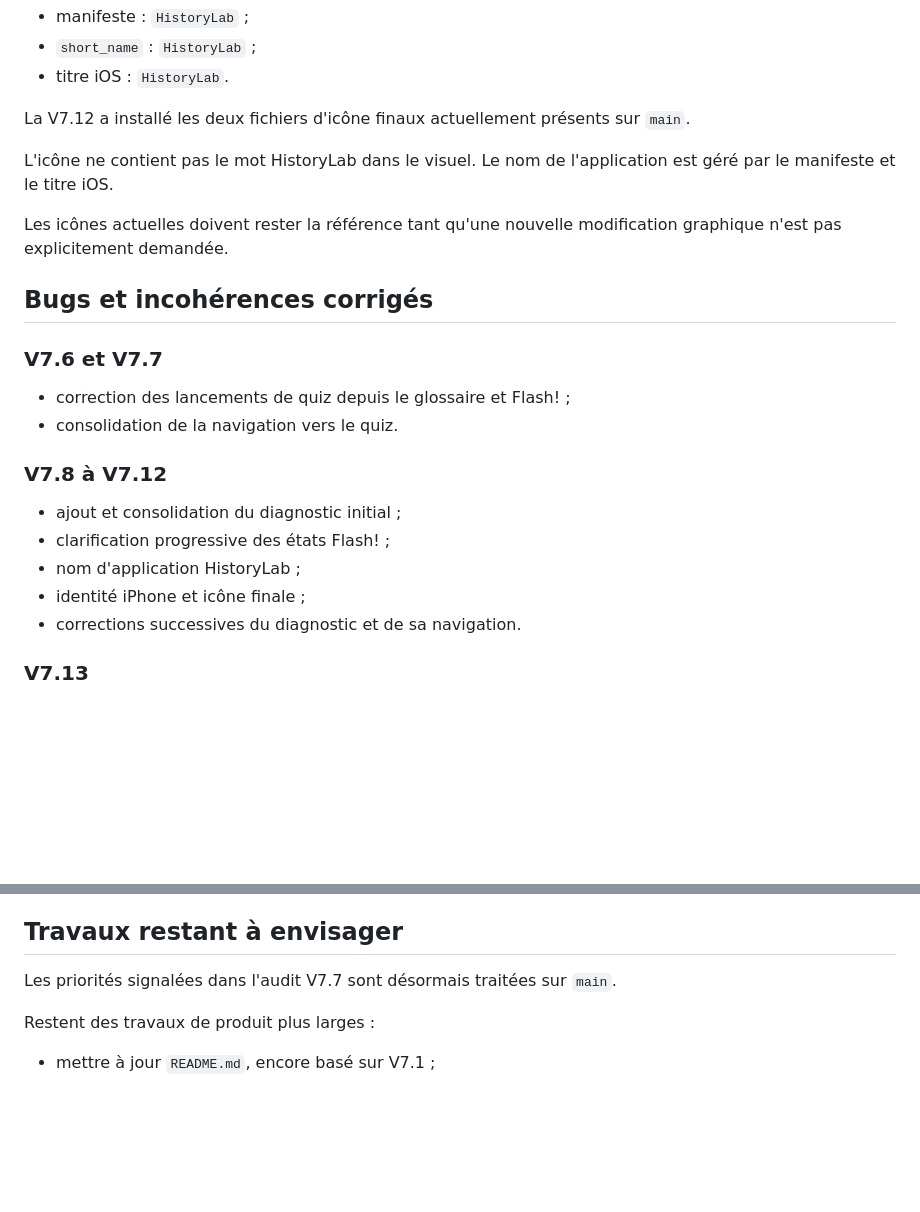
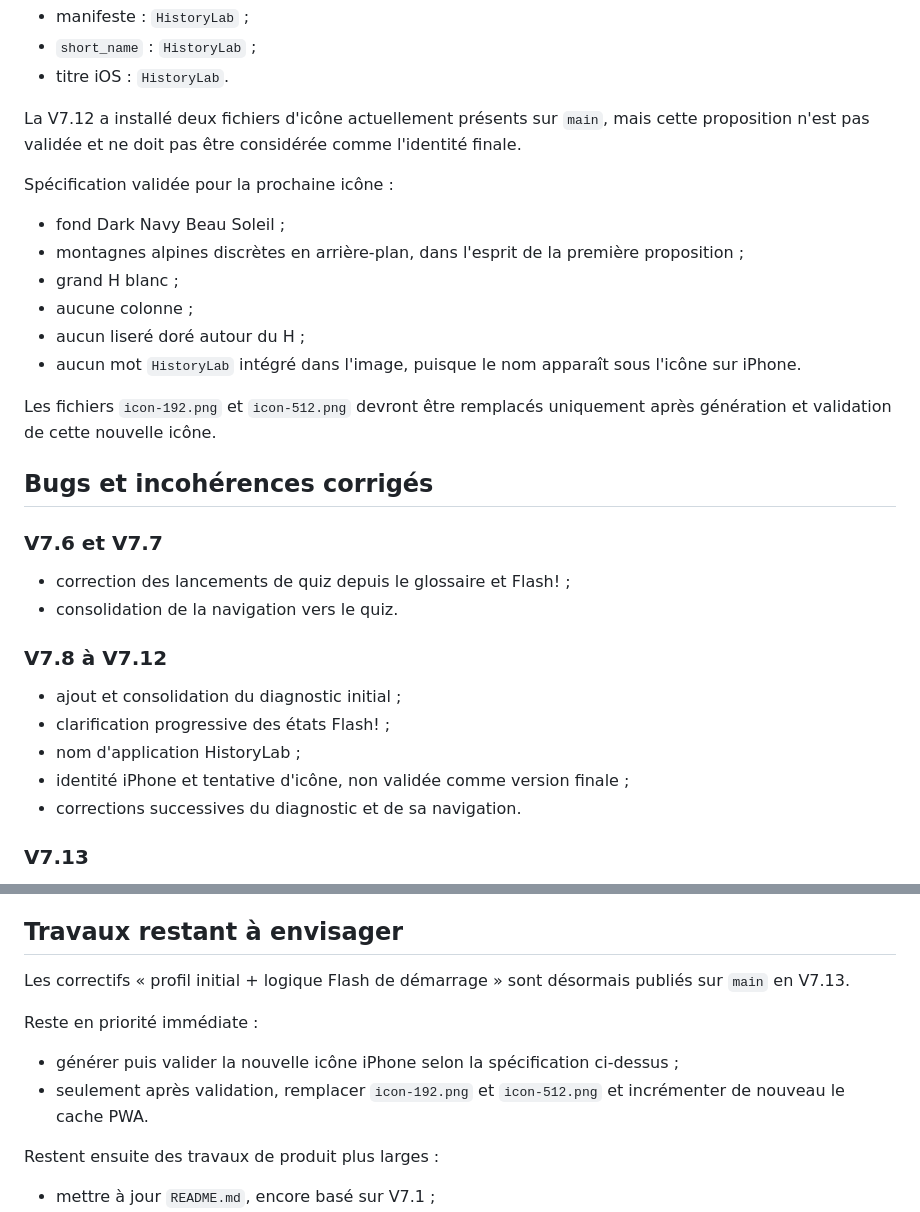
Before and after one commit to jeremyesposito05-alt/HistoryLab, a Markdown page: PROJECT_STATUS.md, 2 parts joined by grey strips. Drawn GitHub-style; blank space fills up the shorter version.

Commit message:
HistoryLab V7.13: mark current app icon as provisional

```diff
--- a/PROJECT_STATUS.md
+++ b/PROJECT_STATUS.md
@@ -205,11 +205,18 @@ Nom installé :
 - `short_name` : `HistoryLab` ;
 - titre iOS : `HistoryLab`.
 
-La V7.12 a installé les deux fichiers d'icône finaux actuellement présents sur `main`.
+La V7.12 a installé deux fichiers d'icône actuellement présents sur `main`, mais cette proposition n'est pas validée et ne doit pas être considérée comme l'identité finale.
 
-L'icône ne contient pas le mot HistoryLab dans le visuel. Le nom de l'application est géré par le manifeste et le titre iOS.
+Spécification validée pour la prochaine icône :
 
-Les icônes actuelles doivent rester la référence tant qu'une nouvelle modification graphique n'est pas explicitement demandée.
+- fond Dark Navy Beau Soleil ;
+- montagnes alpines discrètes en arrière-plan, dans l'esprit de la première proposition ;
+- grand H blanc ;
+- aucune colonne ;
+- aucun liseré doré autour du H ;
+- aucun mot `HistoryLab` intégré dans l'image, puisque le nom apparaît sous l'icône sur iPhone.
+
+Les fichiers `icon-192.png` et `icon-512.png` devront être remplacés uniquement après génération et validation de cette nouvelle icône.
 
 ## Bugs et incohérences corrigés
 
@@ -223,7 +230,7 @@ Les icônes actuelles doivent rester la référence tant qu'une nouvelle modific
 - ajout et consolidation du diagnostic initial ;
 - clarification progressive des états Flash! ;
 - nom d'application HistoryLab ;
-- identité iPhone et icône finale ;
+- identité iPhone et tentative d'icône, non validée comme version finale ;
 - corrections successives du diagnostic et de sa navigation.
 
 ### V7.13
@@ -240,9 +247,14 @@ Les icônes actuelles doivent rester la référence tant qu'une nouvelle modific
 
 ## Travaux restant à envisager
 
-Les priorités signalées dans l'audit V7.7 sont désormais traitées sur `main`.
+Les correctifs « profil initial + logique Flash de démarrage » sont désormais publiés sur `main` en V7.13.
 
-Restent des travaux de produit plus larges :
+Reste en priorité immédiate :
+
+- générer puis valider la nouvelle icône iPhone selon la spécification ci-dessus ;
+- seulement après validation, remplacer `icon-192.png` et `icon-512.png` et incrémenter de nouveau le cache PWA.
+
+Restent ensuite des travaux de produit plus larges :
 
 - mettre à jour `README.md`, encore basé sur V7.1 ;
 - produire et auditer le pack pédagogique anglais, l'interface est bilingue mais le contenu Hitler et Mao reste principalement en français ;
```
